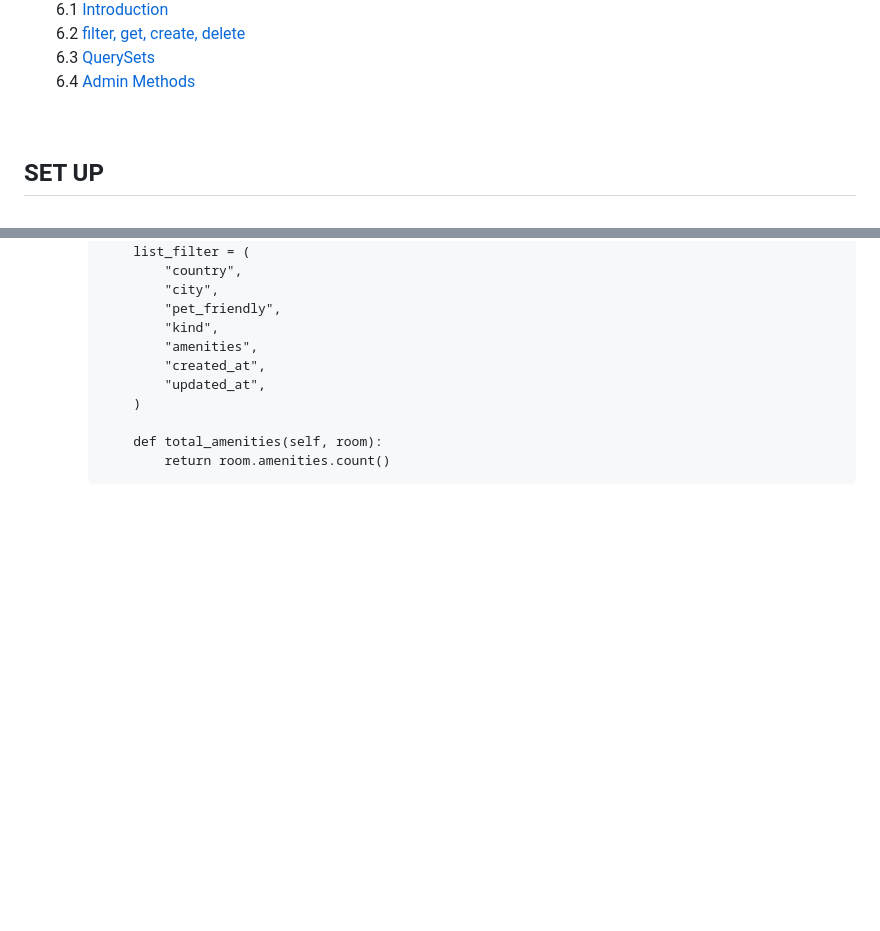
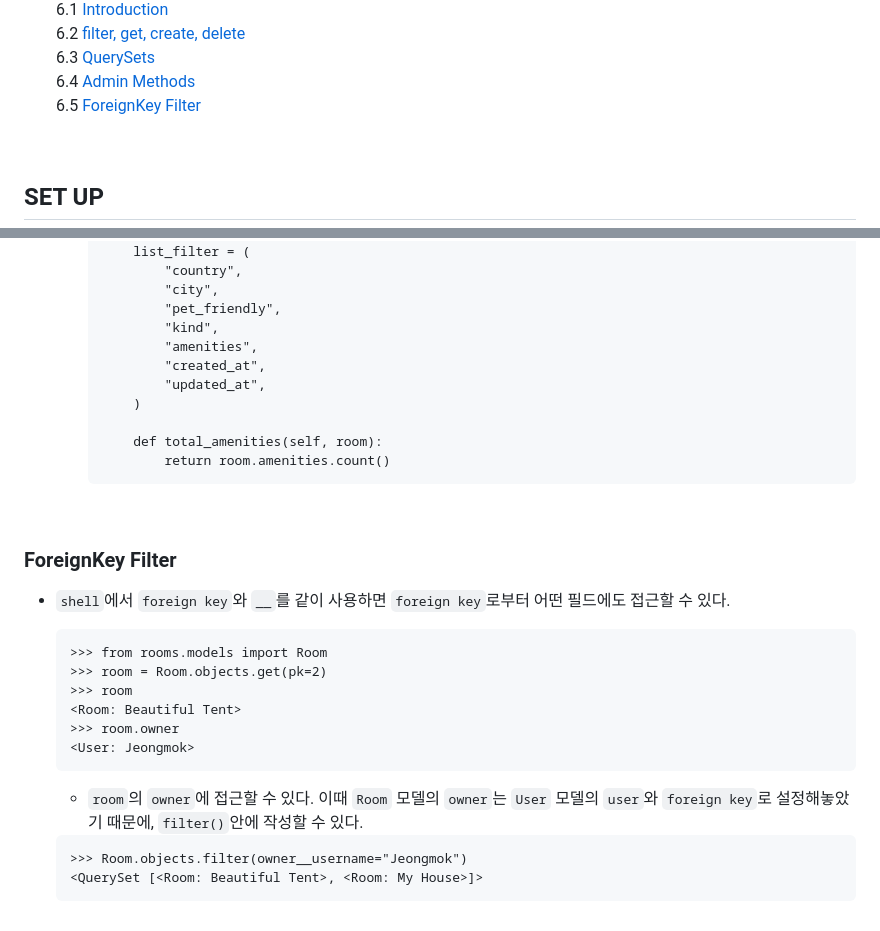
Before and after one commit to siggu/airbnb-clone, a Markdown page: backend/README.md, 2 parts joined by grey strips. Drawn GitHub-style; blank space fills up the shorter version.

Commit message:
ForeignKey Filter

````diff
--- a/backend/README.md
+++ b/backend/README.md
@@ -62,6 +62,8 @@
    6.3 [QuerySets](#querysets)
    <br>
    6.4 [Admin Methods](#admin-methods)
+   <br>
+   6.5 [ForeignKey Filter](#foreignkey-filter)
 
 <br>
 
@@ -1937,3 +1939,25 @@ class User(AbstractUser):
         def total_amenities(self, room):
             return room.amenities.count()
     ```
+
+<br>
+
+### ForeignKey Filter
+
+- `shell`에서 `foreign key`와 `__`를 같이 사용하면 `foreign key`로부터 어떤 필드에도 접근할 수 있다.
+
+  ```
+  >>> from rooms.models import Room
+  >>> room = Room.objects.get(pk=2)
+  >>> room
+  <Room: Beautiful Tent>
+  >>> room.owner
+  <User: Jeongmok>
+  ```
+
+  - `room`의 `owner`에 접근할 수 있다. 이때 `Room` 모델의 `owner`는 `User` 모델의 `user`와 `foreign key`로 설정해놓았기 때문에, `filter()`안에 작성할 수 있다.
+
+  ```
+  >>> Room.objects.filter(owner__username="Jeongmok")
+  <QuerySet [<Room: Beautiful Tent>, <Room: My House>]>
+  ```
````
